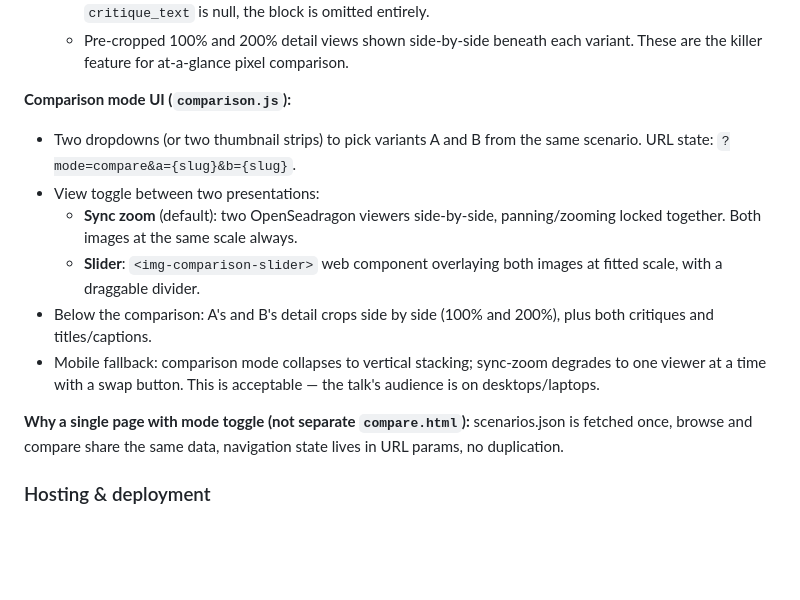
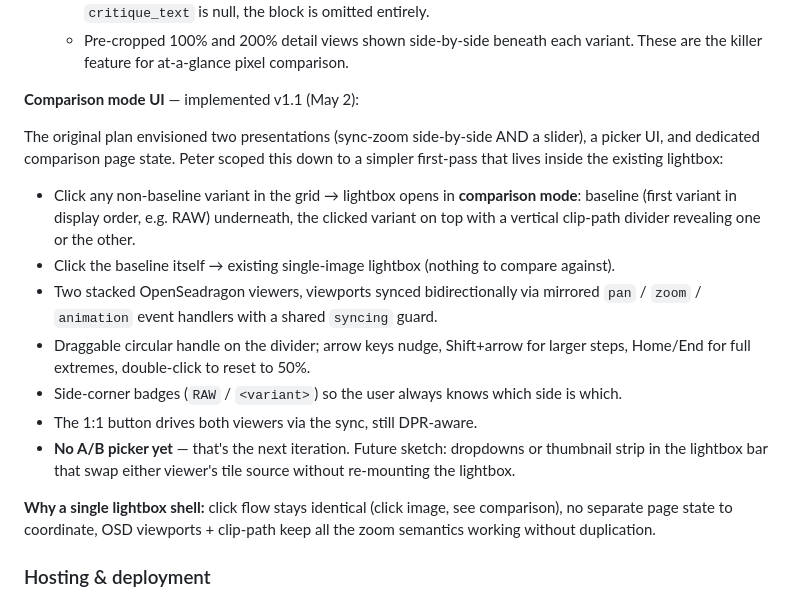
Before and after one commit to pmbatty/battyphotos, a Markdown page: docs/plans/2026-05-02-feat-noise-sharpening-comparison-site-plan.md, the part around the change. GitHub-like rendering; blank space fills up the shorter version.

Commit message:
docs: update plan to reflect simpler comparison-mode scope shipped in v1.1

```diff
--- a/docs/plans/2026-05-02-feat-noise-sharpening-comparison-site-plan.md
+++ b/docs/plans/2026-05-02-feat-noise-sharpening-comparison-site-plan.md
@@ -232,16 +232,19 @@ The `critique` object groups every field derived from darwain — `text`, `poten
   - AI critique paragraph in a `<details>` element (collapsed by default, expanded when present). If `critique_text` is null, the block is omitted entirely.
   - Pre-cropped 100% and 200% detail views shown side-by-side beneath each variant. These are the killer feature for at-a-glance pixel comparison.
 
-**Comparison mode UI (`comparison.js`):**
+**Comparison mode UI** — implemented v1.1 (May 2):
 
-- Two dropdowns (or two thumbnail strips) to pick variants A and B from the same scenario. URL state: `?mode=compare&a={slug}&b={slug}`.
-- View toggle between two presentations:
-  - **Sync zoom** (default): two OpenSeadragon viewers side-by-side, panning/zooming locked together. Both images at the same scale always.
-  - **Slider**: `<img-comparison-slider>` web component overlaying both images at fitted scale, with a draggable divider.
-- Below the comparison: A's and B's detail crops side by side (100% and 200%), plus both critiques and titles/captions.
-- Mobile fallback: comparison mode collapses to vertical stacking; sync-zoom degrades to one viewer at a time with a swap button. This is acceptable — the talk's audience is on desktops/laptops.
+The original plan envisioned two presentations (sync-zoom side-by-side AND a slider), a picker UI, and dedicated comparison page state. Peter scoped this down to a simpler first-pass that lives inside the existing lightbox:
 
-**Why a single page with mode toggle (not separate `compare.html`):** scenarios.json is fetched once, browse and compare share the same data, navigation state lives in URL params, no duplication.
+- Click any non-baseline variant in the grid → lightbox opens in **comparison mode**: baseline (first variant in display order, e.g. RAW) underneath, the clicked variant on top with a vertical clip-path divider revealing one or the other.
+- Click the baseline itself → existing single-image lightbox (nothing to compare against).
+- Two stacked OpenSeadragon viewers, viewports synced bidirectionally via mirrored `pan` / `zoom` / `animation` event handlers with a shared `syncing` guard.
+- Draggable circular handle on the divider; arrow keys nudge, Shift+arrow for larger steps, Home/End for full extremes, double-click to reset to 50%.
+- Side-corner badges (`RAW` / `<variant>`) so the user always knows which side is which.
+- The 1:1 button drives both viewers via the sync, still DPR-aware.
+- **No A/B picker yet** — that's the next iteration. Future sketch: dropdowns or thumbnail strip in the lightbox bar that swap either viewer's tile source without re-mounting the lightbox.
+
+**Why a single lightbox shell:** click flow stays identical (click image, see comparison), no separate page state to coordinate, OSD viewports + clip-path keep all the zoom semantics working without duplication.
 
 ### Hosting & deployment
 
```
